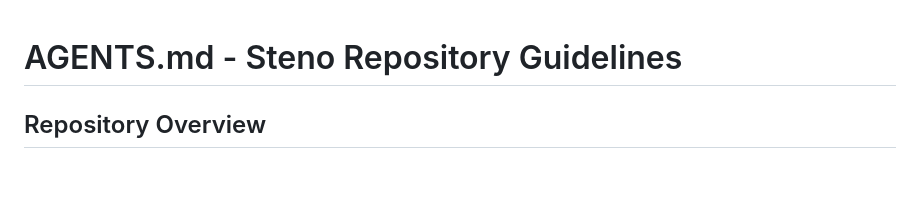
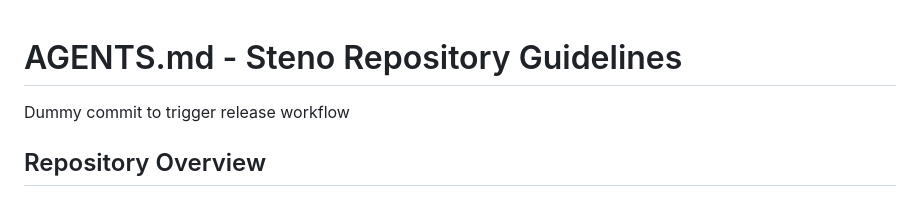
Before and after one commit to Araon/Steno, a Markdown page: AGENTS.md, the part around the change. Rendered like a GitHub page; blank space fills up the shorter version.

Commit message:
chore: trigger release workflow

```diff
--- a/AGENTS.md
+++ b/AGENTS.md
@@ -1,4 +1,6 @@
 # AGENTS.md - Steno Repository Guidelines
+
+Dummy commit to trigger release workflow
 
 ## Repository Overview
 
```
